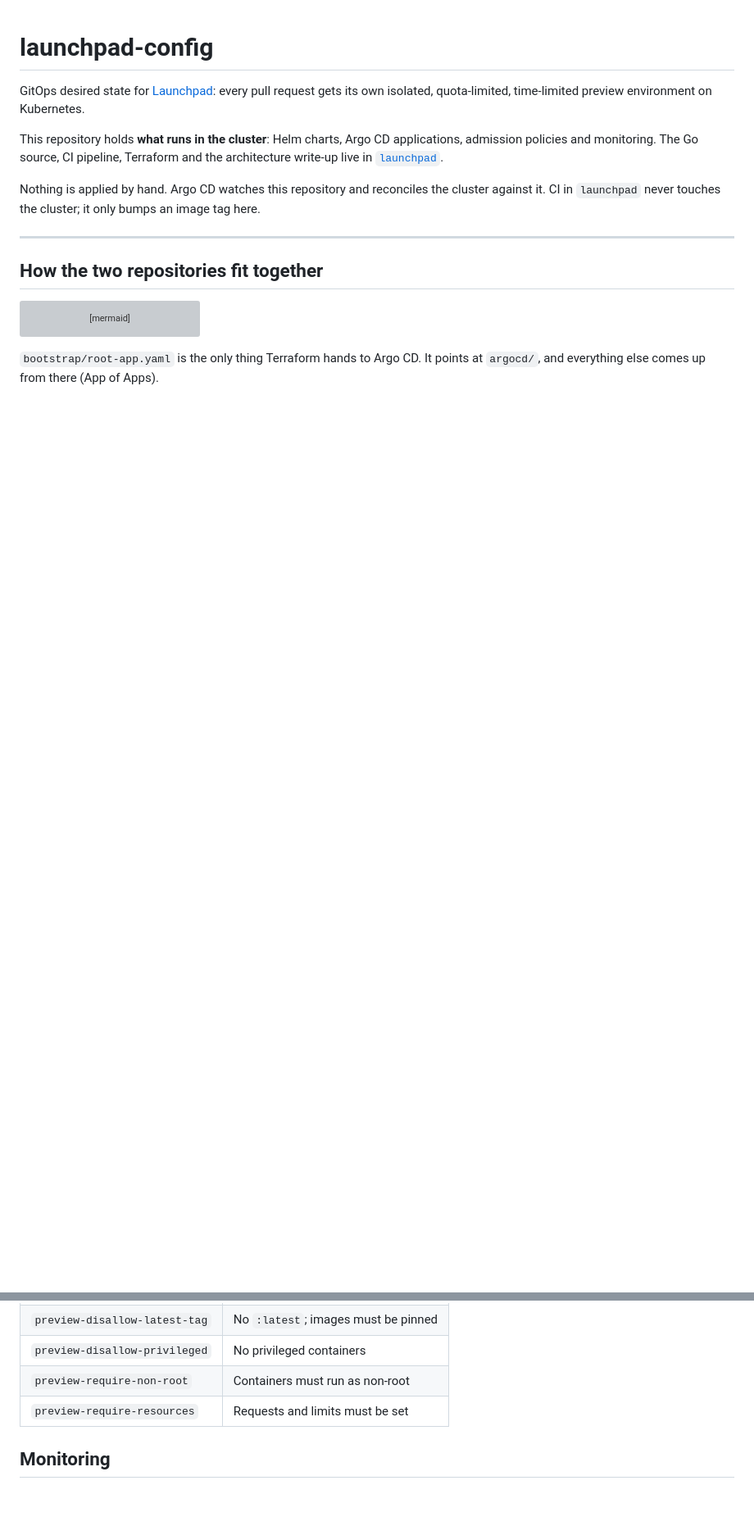
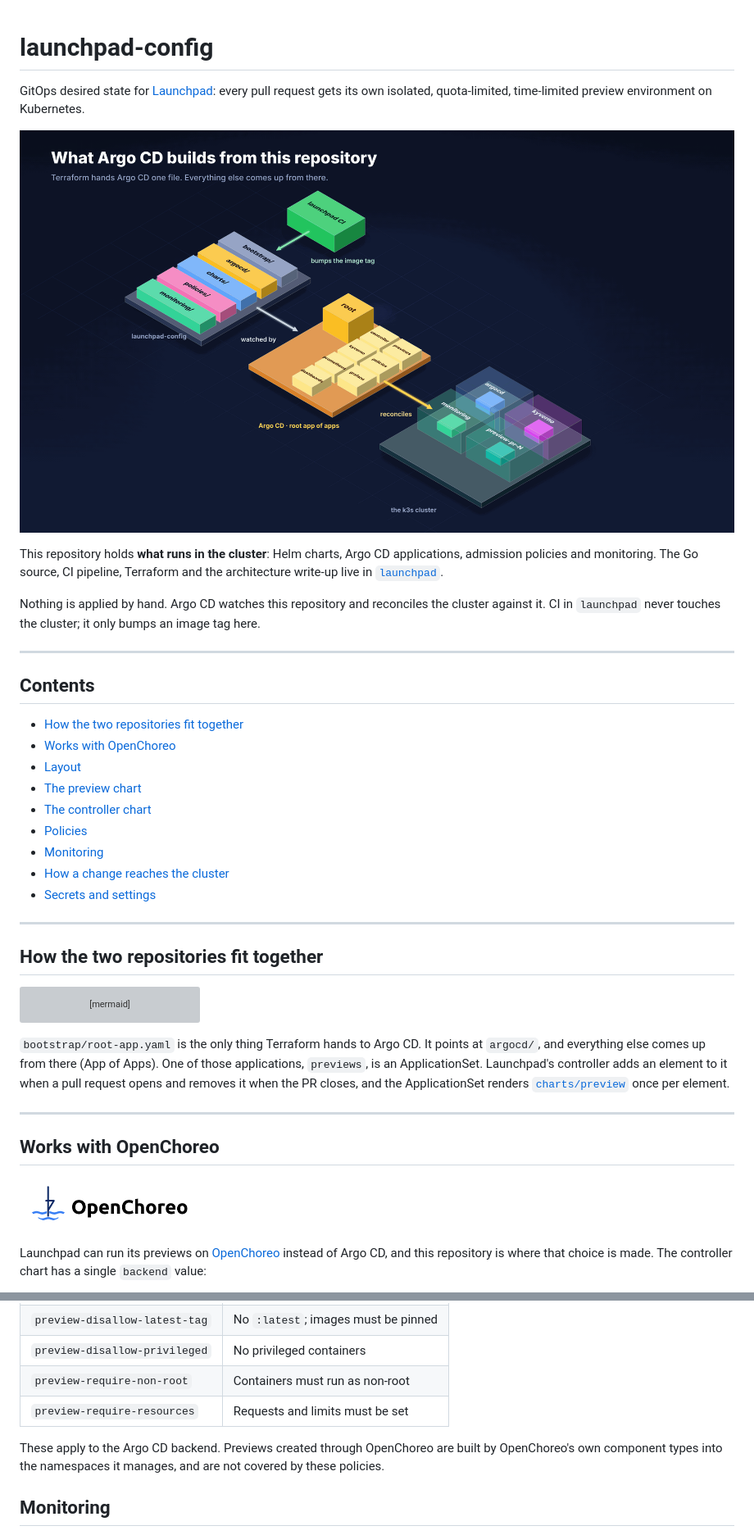
Before and after one commit to SihanUdayaratna03/launchpad-config, a Markdown page: README.md, 2 parts joined by grey strips. Shown at 82% size. Drawn GitHub-style; pictures changed too: docs/gitops-architecture.png (added), docs/openchoreo-logo.png (added); blank space fills up the shorter version; grey boxes are pictures that could not be loaded.

Commit message:
docs: rewrite README with diagrams and OpenChoreo backend

````diff
--- a/README.md
+++ b/README.md
@@ -3,6 +3,8 @@
 GitOps desired state for [Launchpad](https://github.com/SihanUdayaratna03/launchpad):
 every pull request gets its own isolated, quota-limited, time-limited preview
 environment on Kubernetes.
+
+![What Argo CD builds from this repository: launchpad CI bumps an image tag here, Argo CD's root app watches the repository and reconciles the k3s cluster](docs/gitops-architecture.png)
 
 This repository holds **what runs in the cluster**: Helm charts, Argo CD
 applications, admission policies and monitoring. The Go source, CI pipeline,
@@ -12,6 +14,20 @@ Terraform and the architecture write-up live in
 Nothing is applied by hand. Argo CD watches this repository and reconciles the
 cluster against it. CI in `launchpad` never touches the cluster; it only bumps an
 image tag here.
+
+---
+
+## Contents
+
+- [How the two repositories fit together](#how-the-two-repositories-fit-together)
+- [Works with OpenChoreo](#works-with-openchoreo)
+- [Layout](#layout)
+- [The preview chart](#the-preview-chart)
+- [The controller chart](#the-controller-chart)
+- [Policies](#policies)
+- [Monitoring](#monitoring)
+- [How a change reaches the cluster](#how-a-change-reaches-the-cluster)
+- [Secrets and settings](#secrets-and-settings)
 
 ---
 
@@ -26,4 +42,18 @@ flowchart LR
 ```
 
 `bootstrap/root-app.yaml` is the only thing Terraform hands to Argo CD. It points at
-`argocd/`, and everything else comes up from there (App of Apps).
+`argocd/`, and everything else comes up from there (App of Apps). One of those
+applications, `previews`, is an ApplicationSet. Launchpad's controller adds an element
+to it when a pull request opens and removes it when the PR closes, and the ApplicationSet
+renders [`charts/preview`](#the-preview-chart) once per element.
+
+---
+
+## Works with OpenChoreo
+
+<a href="https://openchoreo.dev"><img src="docs/openchoreo-logo.png" alt="OpenChoreo" width="220"></a>
+
+Launchpad can run its previews on [OpenChoreo](https://openchoreo.dev) instead of Argo CD,
+and this repository is where that choice is made. The controller chart has a single
+`backend` value:
+
@@ -127,6 +179,10 @@ Kyverno enforces these on preview namespaces:
 | `preview-disallow-privileged` | No privileged containers |
 | `preview-require-non-root` | Containers must run as non-root |
 | `preview-require-resources` | Requests and limits must be set |
+
+These apply to the Argo CD backend. Previews created through OpenChoreo are built by
+OpenChoreo's own component types into the namespaces it manages, and are not covered by
+these policies.
 
 ## Monitoring
 
````
Also changed, not shown: other parts of README.md (+69 -37 lines), docs/backend-switch.png (added).
